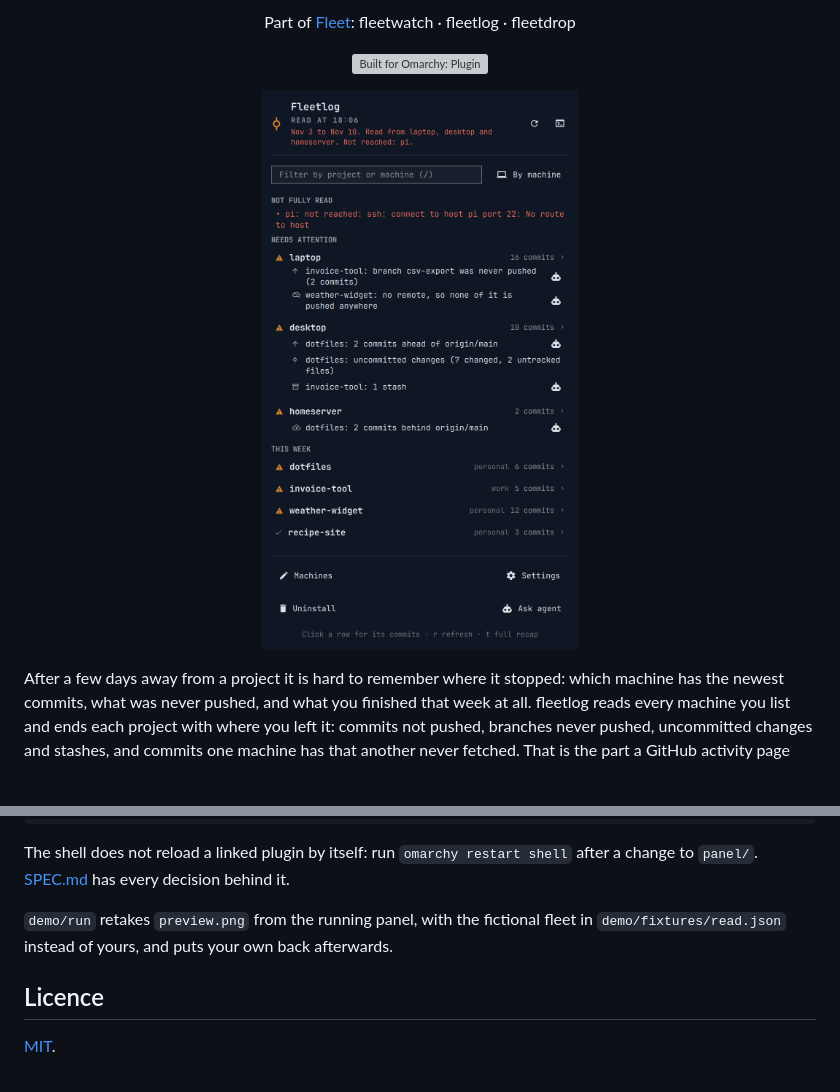
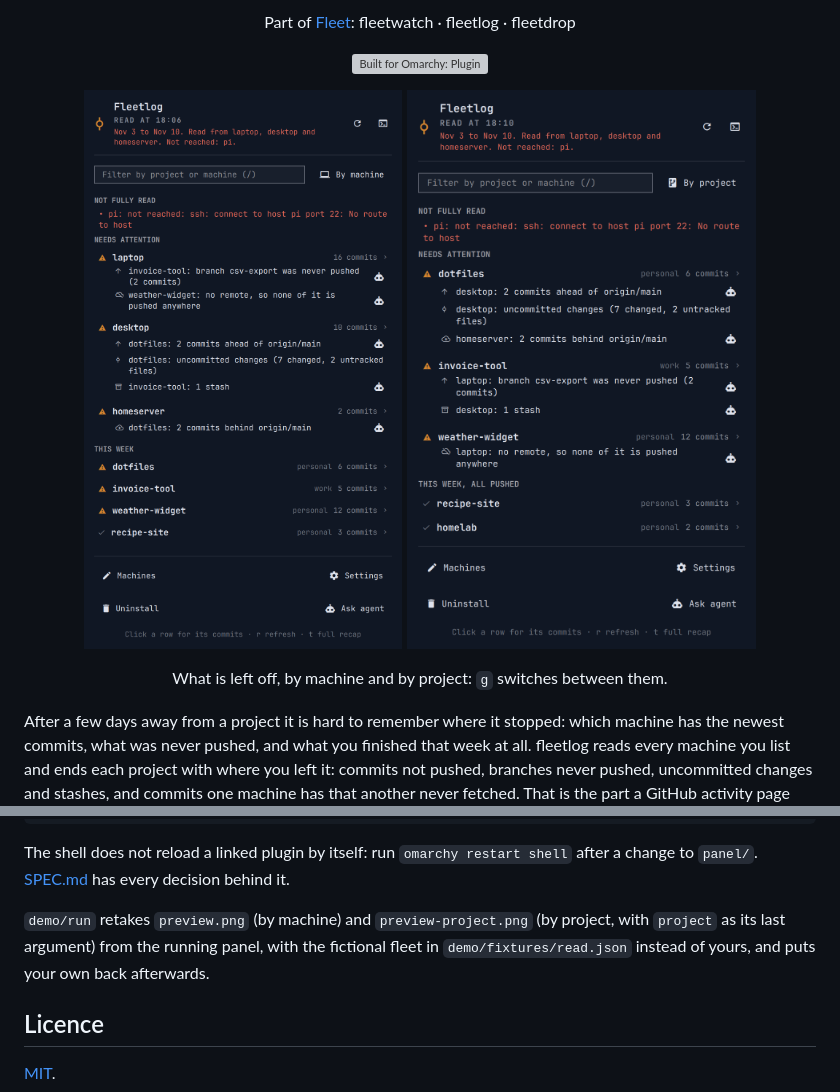
Before and after one commit to Frestina/fleetlog, a Markdown page: README.md, 2 parts joined by grey strips. Rendered like a GitHub page; pictures changed too: preview-project.png (added); blank space fills up the shorter version; grey boxes are pictures that could not be loaded.

Commit message:
The README shows the panel by machine and by project
preview-project.png sits beside preview.png. demo/run takes what the
panel groups by as its last argument and writes it as [panel] group in
the demo's config.

Co-Authored-By: Claude Opus 5.5 <noreply@anthropic.com>

```diff
--- a/README.md
+++ b/README.md
@@ -6,7 +6,10 @@
 
 <p align="center"><a href="https://github.com/tcballard/omarchy-badges"><img alt="Built for Omarchy: Plugin" height="20" src="https://raw.githubusercontent.com/tcballard/omarchy-badges/75975e5b5bf75e7ede3764bcd2950046f7abfe2c/badges/v1/omarchy-plugin.svg"></a></p>
 
-<p align="center"><img alt="The fleetlog panel for a fictional fleet, grouped by machine: laptop has a branch never pushed and a repo with no remote, desktop has commits not pushed, uncommitted changes and a stash, and homeserver's dotfiles are 2 commits behind what the others fetched. Each line has an icon for its kind and an agent button. Below are this week's projects, above a filter field and a By machine switch, and one machine was not reached. The footer has Machines, Settings, Uninstall and Ask agent" src="preview.png" width="400"></p>
+<p align="center"><img alt="The fleetlog panel for a fictional fleet, grouped by machine: laptop has a branch never pushed and a repo with no remote, desktop has commits not pushed, uncommitted changes and a stash, and homeserver's dotfiles are 2 commits behind what the others fetched. Each line has an icon for its kind and an agent button. Below are this week's projects, above a filter field and a By machine switch, and one machine was not reached. The footer has Machines, Settings, Uninstall and Ask agent" src="preview.png" width="390" valign="top">
+<img alt="The same fleet grouped by project: dotfiles is ahead and has uncommitted changes on desktop and is 2 commits behind on homeserver, invoice-tool has a branch never pushed on laptop and a stash on desktop, and weather-widget has no remote. recipe-site and homelab are all pushed this week" src="preview-project.png" width="390" valign="top"></p>
+
+<p align="center">What is left off, by machine and by project: <code>g</code> switches between them.</p>
 
 After a few days away from a project it is hard to remember where it
 stopped: which machine has the newest commits, what was never pushed, and
@@ -360,9 +363,10 @@ The shell does not reload a linked plugin by itself: run `omarchy restart
 shell` after a change to `panel/`. [SPEC.md](SPEC.md) has every decision
 behind it.
 
-`demo/run` retakes `preview.png` from the running panel, with the fictional
-fleet in `demo/fixtures/read.json` instead of yours, and puts your own back
-afterwards.
+`demo/run` retakes `preview.png` (by machine) and `preview-project.png` (by
+project, with `project` as its last argument) from the running panel, with
+the fictional fleet in `demo/fixtures/read.json` instead of yours, and puts
+your own back afterwards.
 
 ## Licence
 
```
Also changed, not shown: AGENTS.md (+3 -2 lines), 2 other files.
